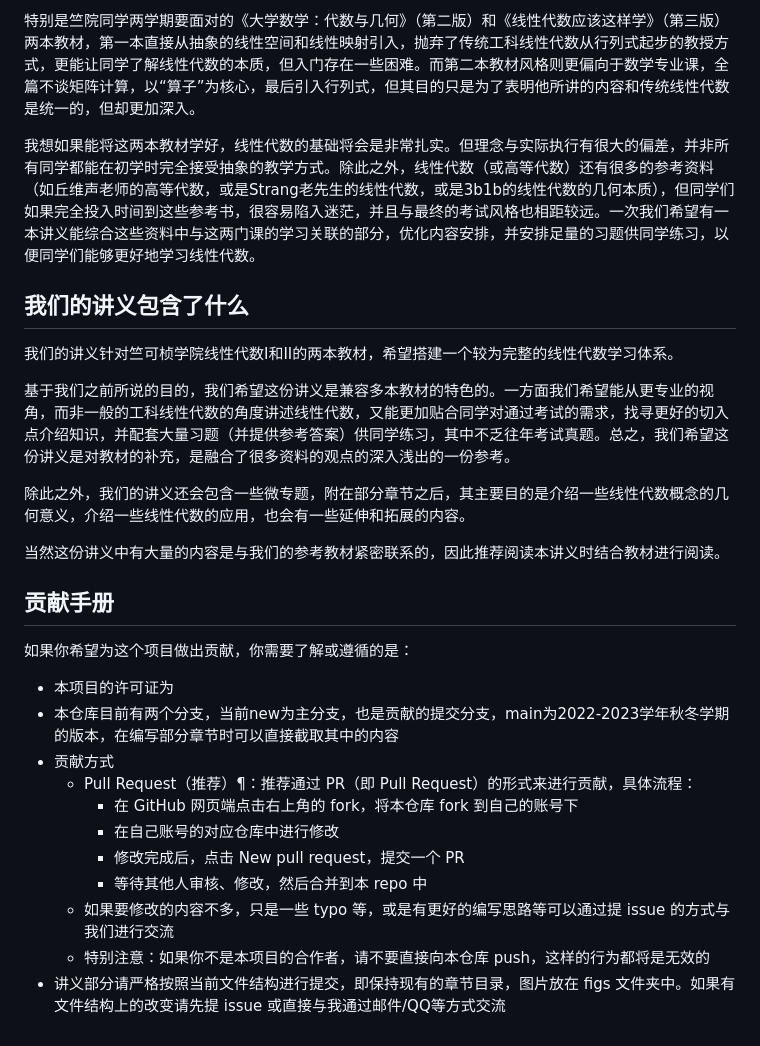
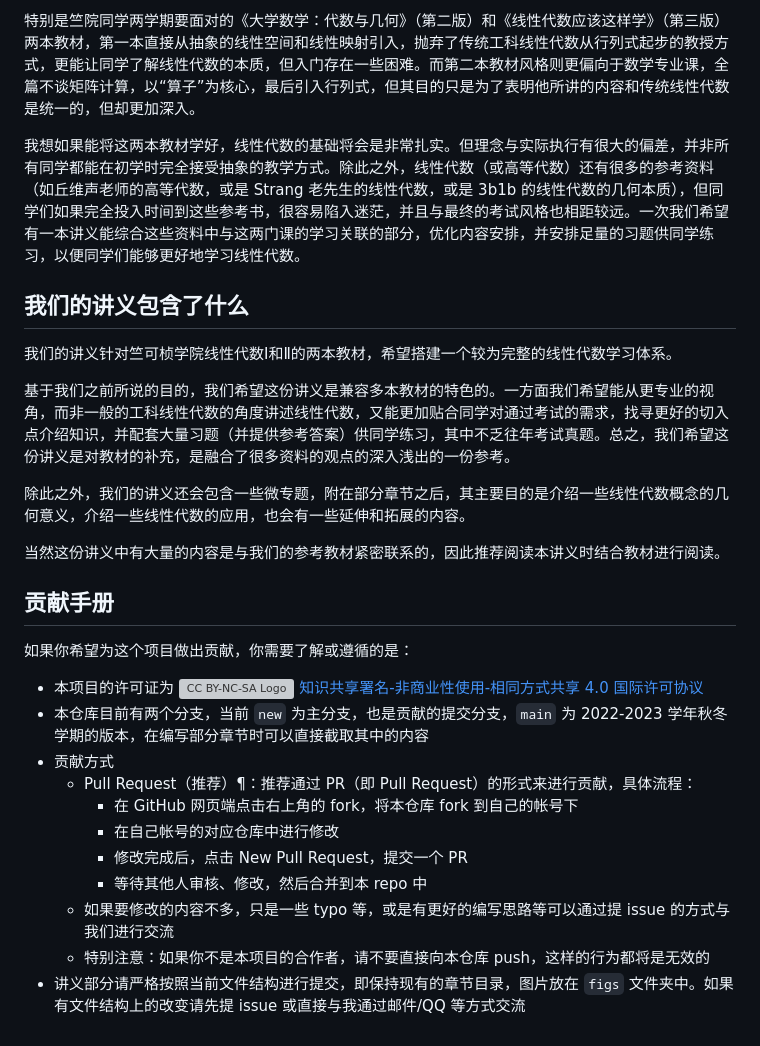
Before and after one commit to yhwu-is/Linear-Algebra-Left-Undone, a Markdown page: README.md, the part around the change. Drawn GitHub-style; grey boxes are pictures that could not be loaded.

```diff
--- a/README.md
+++ b/README.md
@@ -5,10 +5,10 @@
 
 特别是竺院同学两学期要面对的《大学数学：代数与几何》（第二版）和《线性代数应该这样学》（第三版）两本教材，第一本直接从抽象的线性空间和线性映射引入，抛弃了传统工科线性代数从行列式起步的教授方式，更能让同学了解线性代数的本质，但入门存在一些困难。而第二本教材风格则更偏向于数学专业课，全篇不谈矩阵计算，以“算子”为核心，最后引入行列式，但其目的只是为了表明他所讲的内容和传统线性代数是统一的，但却更加深入。
 
-我想如果能将这两本教材学好，线性代数的基础将会是非常扎实。但理念与实际执行有很大的偏差，并非所有同学都能在初学时完全接受抽象的教学方式。除此之外，线性代数（或高等代数）还有很多的参考资料（如丘维声老师的高等代数，或是Strang老先生的线性代数，或是3b1b的线性代数的几何本质），但同学们如果完全投入时间到这些参考书，很容易陷入迷茫，并且与最终的考试风格也相距较远。一次我们希望有一本讲义能综合这些资料中与这两门课的学习关联的部分，优化内容安排，并安排足量的习题供同学练习，以便同学们能够更好地学习线性代数。
+我想如果能将这两本教材学好，线性代数的基础将会是非常扎实。但理念与实际执行有很大的偏差，并非所有同学都能在初学时完全接受抽象的教学方式。除此之外，线性代数（或高等代数）还有很多的参考资料（如丘维声老师的高等代数，或是 Strang 老先生的线性代数，或是 3b1b 的线性代数的几何本质），但同学们如果完全投入时间到这些参考书，很容易陷入迷茫，并且与最终的考试风格也相距较远。一次我们希望有一本讲义能综合这些资料中与这两门课的学习关联的部分，优化内容安排，并安排足量的习题供同学练习，以便同学们能够更好地学习线性代数。
 
 ## 我们的讲义包含了什么
-我们的讲义针对竺可桢学院线性代数I和II的两本教材，希望搭建一个较为完整的线性代数学习体系。
+我们的讲义针对竺可桢学院线性代数Ⅰ和Ⅱ的两本教材，希望搭建一个较为完整的线性代数学习体系。
 
 基于我们之前所说的目的，我们希望这份讲义是兼容多本教材的特色的。一方面我们希望能从更专业的视角，而非一般的工科线性代数的角度讲述线性代数，又能更加贴合同学对通过考试的需求，找寻更好的切入点介绍知识，并配套大量习题（并提供参考答案）供同学练习，其中不乏往年考试真题。总之，我们希望这份讲义是对教材的补充，是融合了很多资料的观点的深入浅出的一份参考。
 
@@ -18,14 +18,14 @@
 
 ## 贡献手册
 如果你希望为这个项目做出贡献，你需要了解或遵循的是：
-- 本项目的许可证为
-- 本仓库目前有两个分支，当前new为主分支，也是贡献的提交分支，main为2022-2023学年秋冬学期的版本，在编写部分章节时可以直接截取其中的内容
+- 本项目的许可证为 [![CC BY-NC-SA Logo](https://i.creativecommons.org/l/by-nc-sa/4.0/80x15.png) 知识共享署名-非商业性使用-相同方式共享 4.0 国际许可协议](https://creativecommons.org/licenses/by-nc-sa/4.0/deed.zh)
+- 本仓库目前有两个分支，当前 `new` 为主分支，也是贡献的提交分支，`main` 为 2022-2023 学年秋冬学期的版本，在编写部分章节时可以直接截取其中的内容
 - 贡献方式
     - Pull Request（推荐）¶：推荐通过 PR（即 Pull Request）的形式来进行贡献，具体流程：
-        - 在 GitHub 网页端点击右上角的 fork，将本仓库 fork 到自己的账号下
-        - 在自己账号的对应仓库中进行修改
-        - 修改完成后，点击 New pull request，提交一个 PR
+        - 在 GitHub 网页端点击右上角的 fork，将本仓库 fork 到自己的帐号下
+        - 在自己帐号的对应仓库中进行修改
+        - 修改完成后，点击 New Pull Request，提交一个 PR
         - 等待其他人审核、修改，然后合并到本 repo 中
     - 如果要修改的内容不多，只是一些 typo 等，或是有更好的编写思路等可以通过提 issue 的方式与我们进行交流
     - 特别注意：如果你不是本项目的合作者，请不要直接向本仓库 push，这样的行为都将是无效的
-- 讲义部分请严格按照当前文件结构进行提交，即保持现有的章节目录，图片放在 figs 文件夹中。如果有文件结构上的改变请先提 issue 或直接与我通过邮件/QQ等方式交流
+- 讲义部分请严格按照当前文件结构进行提交，即保持现有的章节目录，图片放在 `figs` 文件夹中。如果有文件结构上的改变请先提 issue 或直接与我通过邮件/QQ 等方式交流
```
